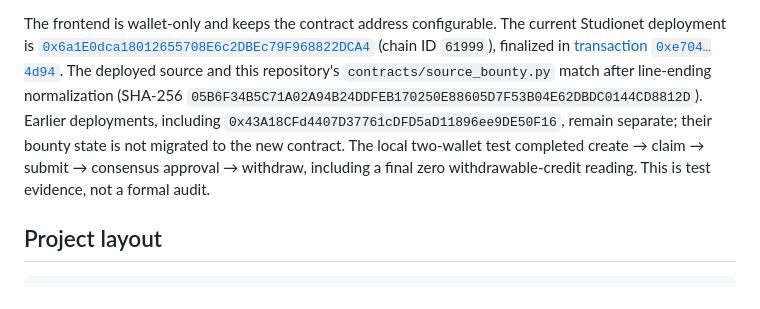
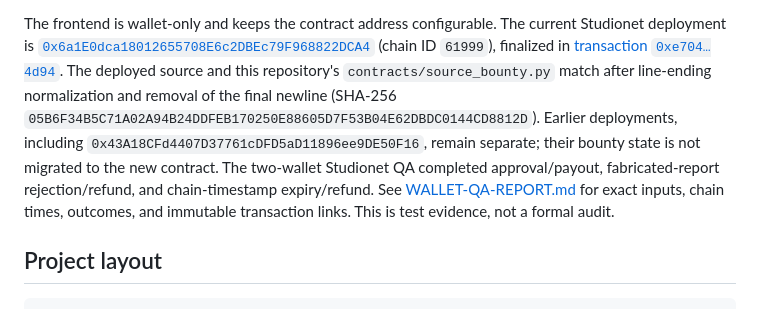
Before and after one commit to sanity456/sourcebounty, a Markdown page: README.md, the part around the change. GitHub-like rendering.

Commit message:
docs: record SourceBounty wallet QA evidence

```diff
--- a/README.md
+++ b/README.md
@@ -24,11 +24,13 @@ The frontend is wallet-only and keeps the contract address configurable. The cur
 deployment is [`0x6a1E0dca18012655708E6c2DBEc79F968822DCA4`](https://explorer-studio.genlayer.com/address/0x6a1E0dca18012655708E6c2DBEc79F968822DCA4)
 (chain ID `61999`), finalized in [transaction `0xe704…4d94`](https://explorer-studio.genlayer.com/tx/0xe70431bc5aa0e4ee9630237c424334bd35ae06c37a25941da6ea87b0dbeb4d94).
 The deployed source and this repository's `contracts/source_bounty.py` match after line-ending
-normalization (SHA-256 `05B6F34B5C71A02A94B24DDFEB170250E88605D7F53B04E62DBDC0144CD8812D`).
+normalization and removal of the final newline (SHA-256
+`05B6F34B5C71A02A94B24DDFEB170250E88605D7F53B04E62DBDC0144CD8812D`).
 Earlier deployments, including `0x43A18CFd4407D37761cDFD5aD11896ee9DE50F16`, remain separate;
 their bounty state is not migrated to the new contract.
-The local two-wallet test completed create → claim → submit → consensus approval → withdraw,
-including a final zero withdrawable-credit reading. This is test evidence, not a formal audit.
+The two-wallet Studionet QA completed approval/payout, fabricated-report rejection/refund, and
+chain-timestamp expiry/refund. See [WALLET-QA-REPORT.md](WALLET-QA-REPORT.md) for exact inputs,
+chain times, outcomes, and immutable transaction links. This is test evidence, not a formal audit.
 
 ## Project layout
 
```
Also changed, not shown: WALLET-QA-REPORT.md (added, +66 -0 lines).
